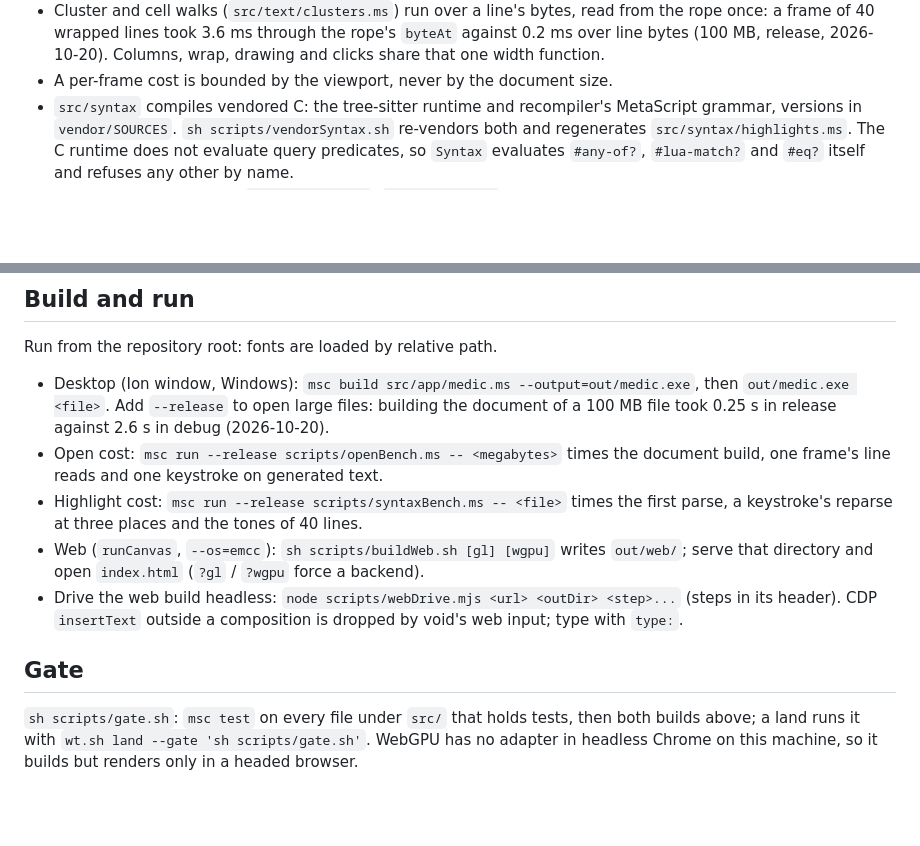
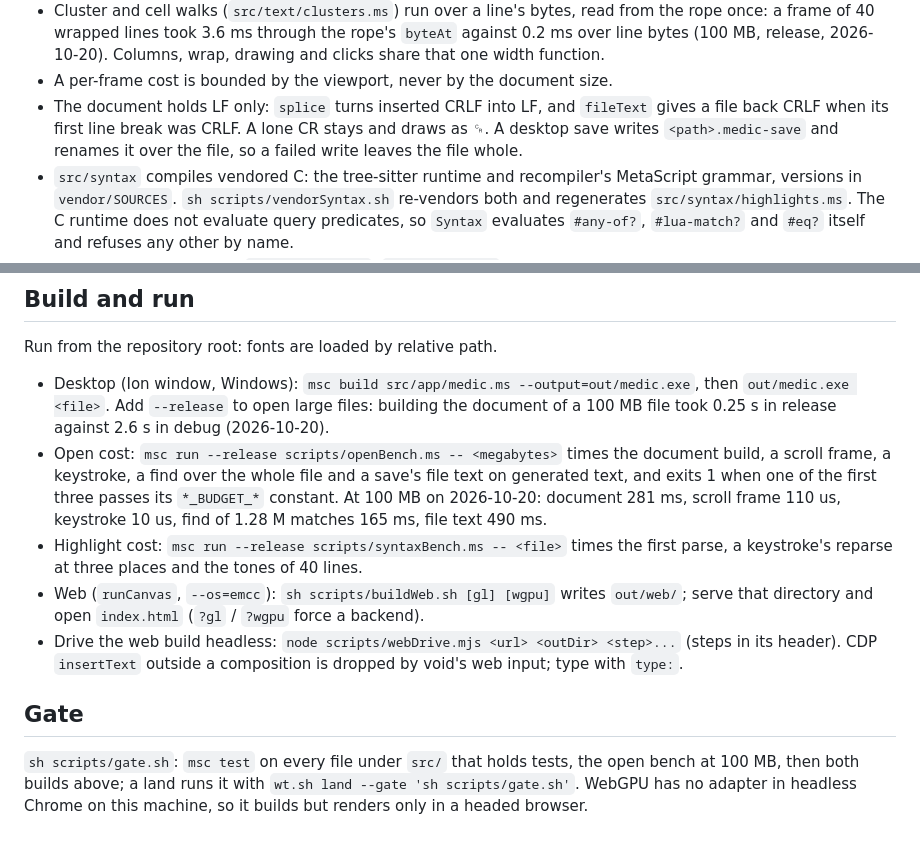
Before and after one commit to metascriptlang/medit, a Markdown page: CLAUDE.md, 2 parts joined by grey strips. GitHub-like rendering; blank space fills up the shorter version.

Commit message:
docs: line endings, the save path and the open bench budgets

```diff
--- a/CLAUDE.md
+++ b/CLAUDE.md
@@ -22,6 +22,9 @@ A code editor on Neon + Void. Workspace rules: `~/metascript/CLAUDE.md`; style:
   a frame of 40 wrapped lines took 3.6 ms through the rope's `byteAt` against 0.2 ms over line bytes
   (100 MB, release, 2026-10-20). Columns, wrap, drawing and clicks share that one width function.
 - A per-frame cost is bounded by the viewport, never by the document size.
+- The document holds LF only: `splice` turns inserted CRLF into LF, and `fileText` gives a file
+  back CRLF when its first line break was CRLF. A lone CR stays and draws as ␍. A desktop save
+  writes `<path>.medic-save` and renames it over the file, so a failed write leaves the file whole.
 - `src/syntax` compiles vendored C: the tree-sitter runtime and recompiler's MetaScript grammar,
   versions in `vendor/SOURCES`.
   `sh scripts/vendorSyntax.sh` re-vendors both and regenerates `src/syntax/highlights.ms`. The C
@@ -42,8 +45,11 @@ Run from the repository root: fonts are loaded by relative path.
 - Desktop (Ion window, Windows): `msc build src/app/medic.ms --output=out/medic.exe`, then
   `out/medic.exe <file>`. Add `--release` to open large files: building the document of a 100 MB
   file took 0.25 s in release against 2.6 s in debug (2026-10-20).
-- Open cost: `msc run --release scripts/openBench.ms -- <megabytes>` times the document build, one
-  frame's line reads and one keystroke on generated text.
+- Open cost: `msc run --release scripts/openBench.ms -- <megabytes>` times the document build, a
+  scroll frame, a keystroke, a find over the whole file and a save's file text on generated text,
+  and exits 1 when one of the first three passes its `*_BUDGET_*` constant. At 100 MB on
+  2026-10-20: document 281 ms, scroll frame 110 us, keystroke 10 us, find of 1.28 M matches 165 ms,
+  file text 490 ms.
 - Highlight cost: `msc run --release scripts/syntaxBench.ms -- <file>` times the first parse, a
   keystroke's reparse at three places and the tones of 40 lines.
 - Web (`runCanvas`, `--os=emcc`): `sh scripts/buildWeb.sh [gl] [wgpu]` writes `out/web/`; serve
@@ -53,6 +59,6 @@ Run from the repository root: fonts are loaded by relative path.
 
 ## Gate
 
-`sh scripts/gate.sh`: `msc test` on every file under `src/` that holds tests, then both builds
-above; a land runs it with `wt.sh land --gate 'sh scripts/gate.sh'`. WebGPU has no
+`sh scripts/gate.sh`: `msc test` on every file under `src/` that holds tests, the open bench at
+100 MB, then both builds above; a land runs it with `wt.sh land --gate 'sh scripts/gate.sh'`. WebGPU has no
 adapter in headless Chrome on this machine, so it builds but renders only in a headed browser.
```
